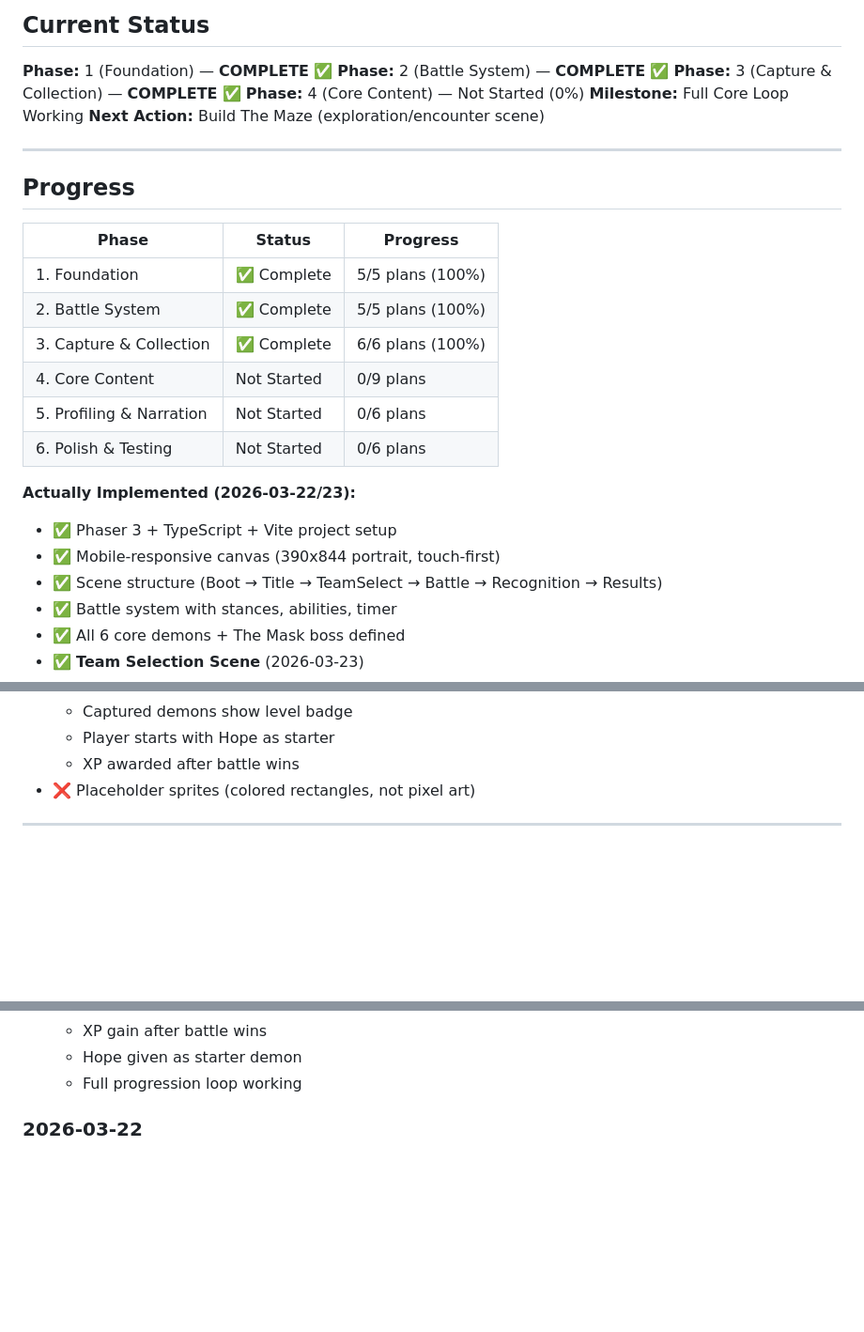
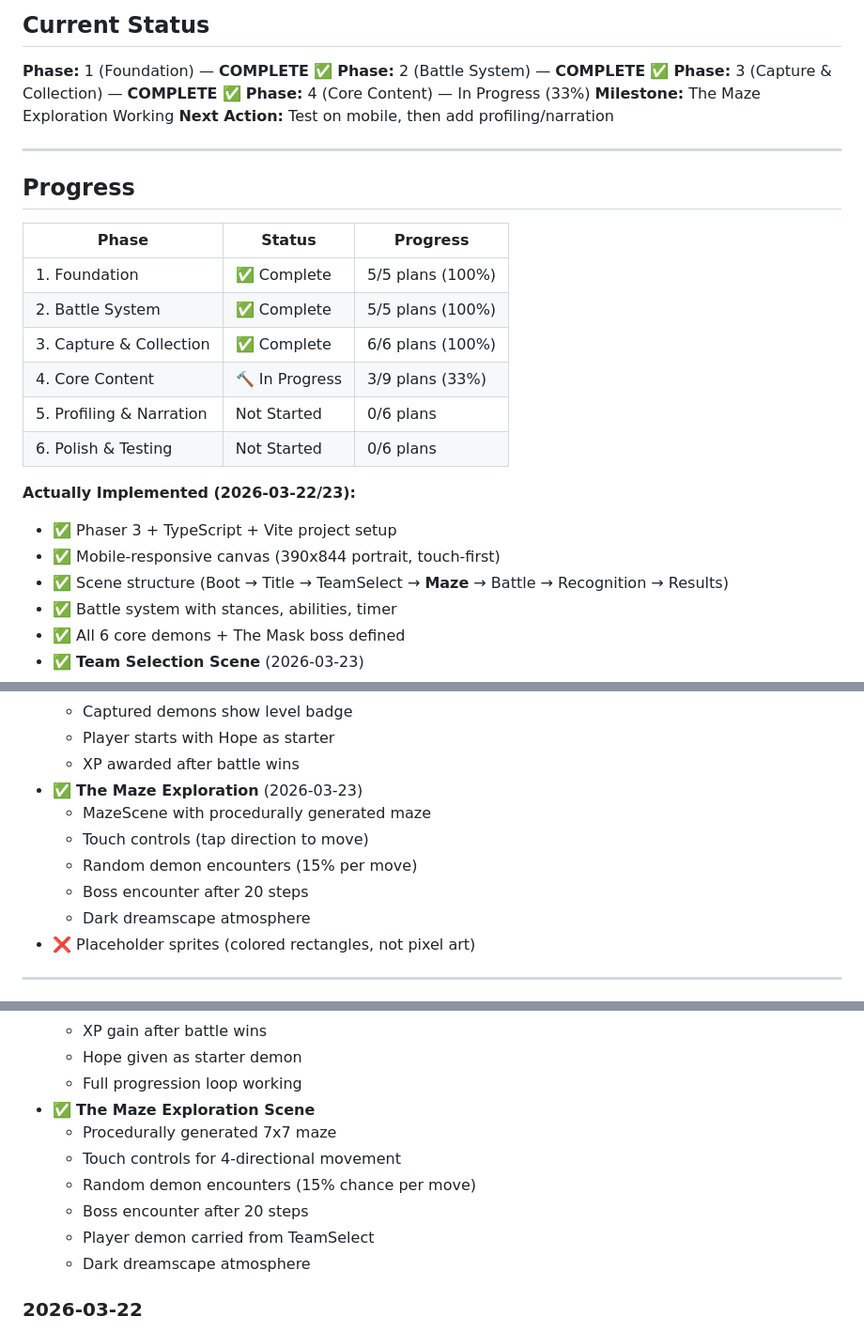
Before and after one commit to KyleBruce/inner-demons-rpg, a Markdown page: .planning/STATE.md, 3 parts joined by grey strips. Shown at 94% size. GitHub-like rendering; blank space fills up the shorter version.

Commit message:
Update STATE.md - Phase 4 in progress (33%)
- MazeScene complete with exploration/encounters
- Scene flow: Title → TeamSelect → Maze → Battle → Recognition → Results
- All 6 demons defined + The Mask boss
- Collection system working with leveling
- Next: Test on mobile, then profiling/narration

```diff
--- a/.planning/STATE.md
+++ b/.planning/STATE.md
@@ -9,9 +9,9 @@
 **Phase:** 1 (Foundation) — **COMPLETE** ✅
 **Phase:** 2 (Battle System) — **COMPLETE** ✅
 **Phase:** 3 (Capture & Collection) — **COMPLETE** ✅
-**Phase:** 4 (Core Content) — Not Started (0%)
-**Milestone:** Full Core Loop Working
-**Next Action:** Build The Maze (exploration/encounter scene)
+**Phase:** 4 (Core Content) — In Progress (33%)
+**Milestone:** The Maze Exploration Working
+**Next Action:** Test on mobile, then add profiling/narration
 
 ---
 
@@ -22,14 +22,14 @@
 | 1. Foundation | ✅ Complete | 5/5 plans (100%) |
 | 2. Battle System | ✅ Complete | 5/5 plans (100%) |
 | 3. Capture & Collection | ✅ Complete | 6/6 plans (100%) |
-| 4. Core Content | Not Started | 0/9 plans |
+| 4. Core Content | 🔨 In Progress | 3/9 plans (33%) |
 | 5. Profiling & Narration | Not Started | 0/6 plans |
 | 6. Polish & Testing | Not Started | 0/6 plans |
 
 **Actually Implemented (2026-03-22/23):**
 - ✅ Phaser 3 + TypeScript + Vite project setup
 - ✅ Mobile-responsive canvas (390x844 portrait, touch-first)
-- ✅ Scene structure (Boot → Title → TeamSelect → Battle → Recognition → Results)
+- ✅ Scene structure (Boot → Title → TeamSelect → **Maze** → Battle → Recognition → Results)
 - ✅ Battle system with stances, abilities, timer
 - ✅ All 6 core demons + The Mask boss defined
 - ✅ **Team Selection Scene** (2026-03-23)
@@ -44,6 +44,12 @@
   - Captured demons show level badge
   - Player starts with Hope as starter
   - XP awarded after battle wins
+- ✅ **The Maze Exploration** (2026-03-23)
+  - MazeScene with procedurally generated maze
+  - Touch controls (tap direction to move)
+  - Random demon encounters (15% per move)
+  - Boss encounter after 20 steps
+  - Dark dreamscape atmosphere
 - ❌ Placeholder sprites (colored rectangles, not pixel art)
 
 ---
@@ -89,6 +95,13 @@
   - XP gain after battle wins
   - Hope given as starter demon
   - Full progression loop working
+- ✅ **The Maze Exploration Scene**
+  - Procedurally generated 7x7 maze
+  - Touch controls for 4-directional movement
+  - Random demon encounters (15% chance per move)
+  - Boss encounter after 20 steps
+  - Player demon carried from TeamSelect
+  - Dark dreamscape atmosphere
 
 ### 2026-03-22
 - ✅ Project initialized
```
Also changed, not shown: other parts of .planning/STATE.md (+2 -1 lines).
